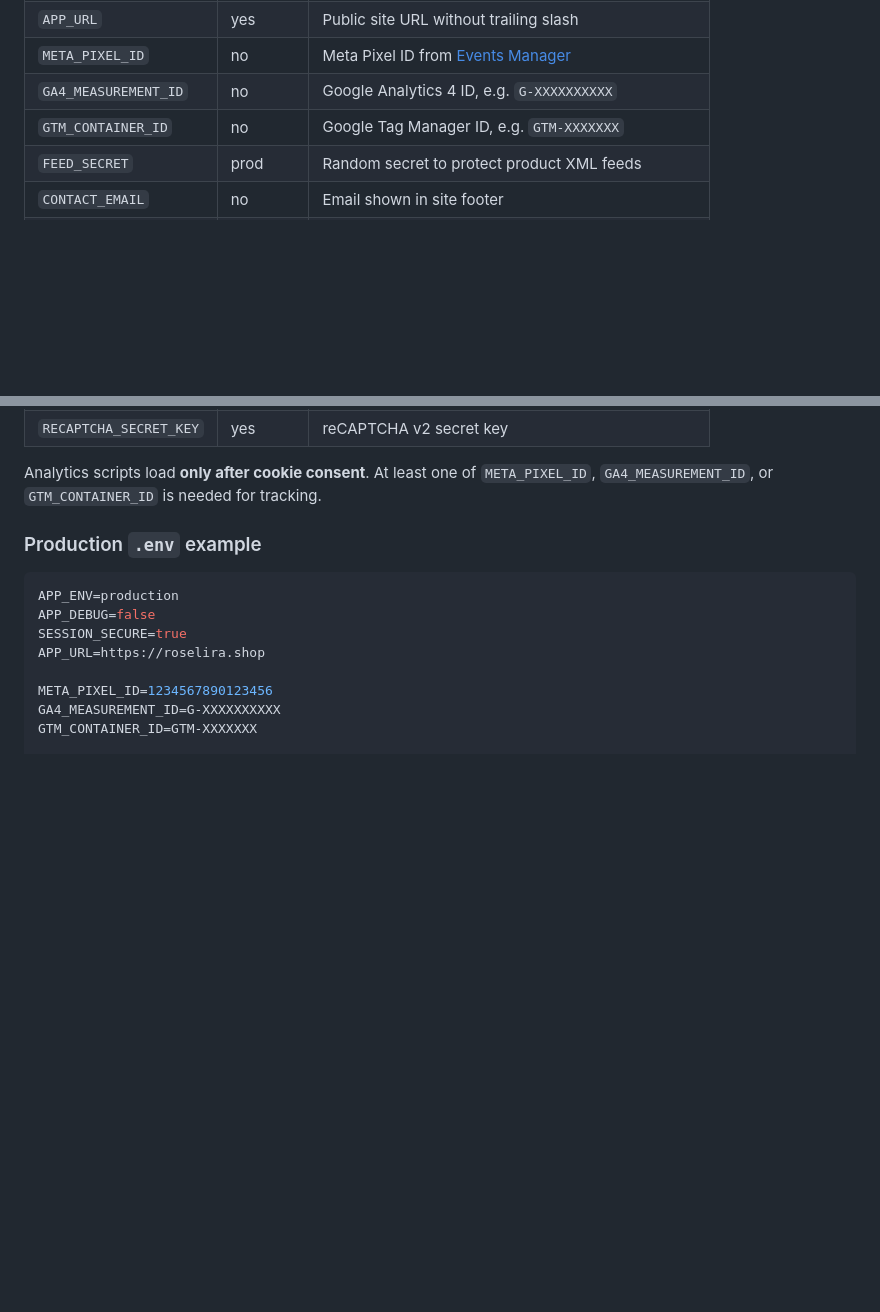
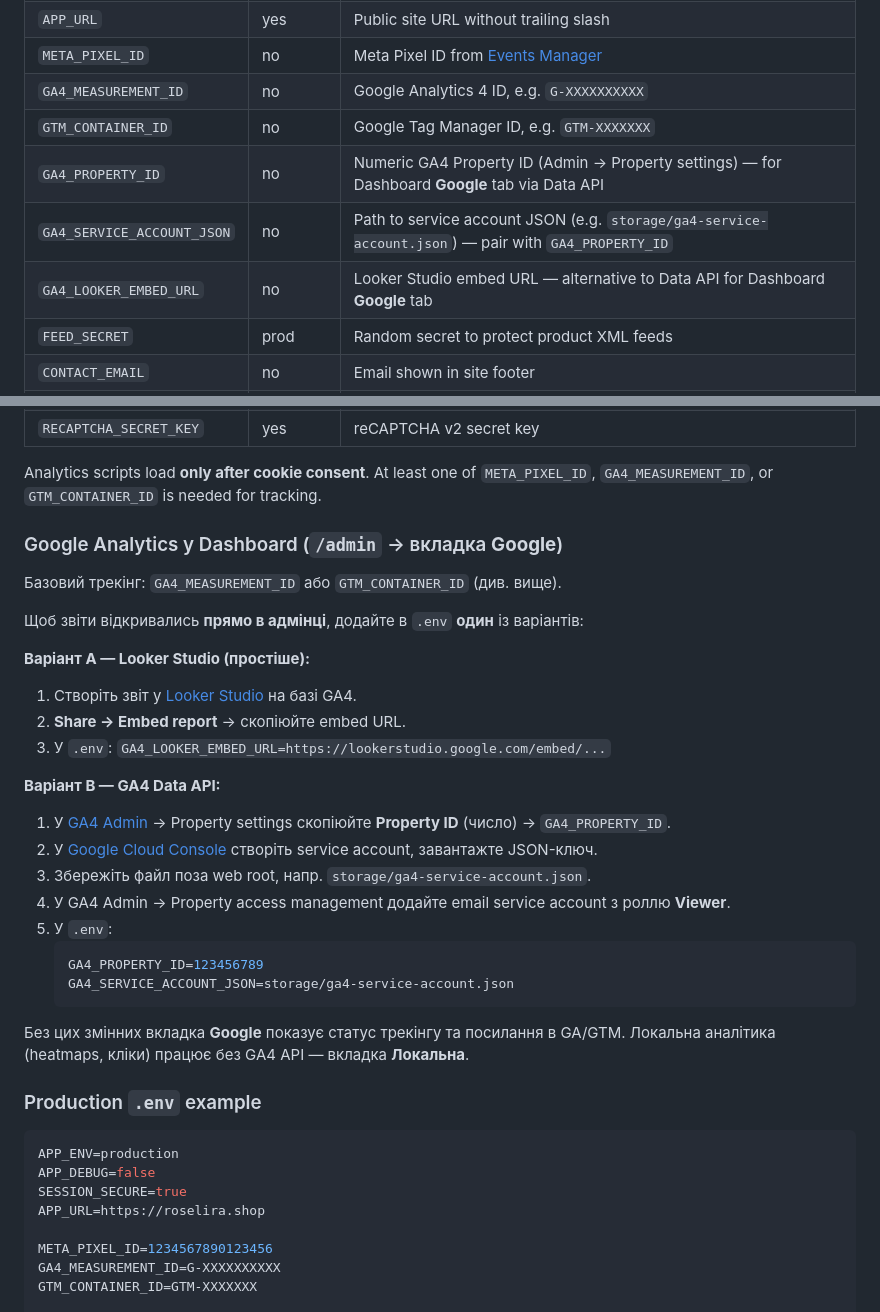
Before and after one commit to iteffa-works/roselira.shop, a Markdown page: README.md, 2 parts joined by grey strips. Drawn GitHub-style; blank space fills up the shorter version.

Commit message:
docs: add GA4 dashboard setup guide to README
Co-authored-by: Cursor <cursoragent@cursor.com>

````diff
--- a/README.md
+++ b/README.md
@@ -47,6 +47,9 @@ cp .env.example .env
 | `META_PIXEL_ID` | no | Meta Pixel ID from [Events Manager](https://business.facebook.com/events_manager) |
 | `GA4_MEASUREMENT_ID` | no | Google Analytics 4 ID, e.g. `G-XXXXXXXXXX` |
 | `GTM_CONTAINER_ID` | no | Google Tag Manager ID, e.g. `GTM-XXXXXXX` |
+| `GA4_PROPERTY_ID` | no | Numeric GA4 Property ID (Admin → Property settings) — for Dashboard **Google** tab via Data API |
+| `GA4_SERVICE_ACCOUNT_JSON` | no | Path to service account JSON (e.g. `storage/ga4-service-account.json`) — pair with `GA4_PROPERTY_ID` |
+| `GA4_LOOKER_EMBED_URL` | no | Looker Studio embed URL — alternative to Data API for Dashboard **Google** tab |
 | `FEED_SECRET` | prod | Random secret to protect product XML feeds |
 | `CONTACT_EMAIL` | no | Email shown in site footer |
 | `CONTACT_TELEGRAM` | no | Telegram username for footer, e.g. `@roselira` |
@@ -58,6 +61,32 @@ cp .env.example .env
 | `RECAPTCHA_SECRET_KEY` | yes | reCAPTCHA v2 secret key |
 
 Analytics scripts load **only after cookie consent**. At least one of `META_PIXEL_ID`, `GA4_MEASUREMENT_ID`, or `GTM_CONTAINER_ID` is needed for tracking.
+
+### Google Analytics у Dashboard (`/admin` → вкладка **Google**)
+
+Базовий трекінг: `GA4_MEASUREMENT_ID` або `GTM_CONTAINER_ID` (див. вище).
+
+Щоб звіти відкривались **прямо в адмінці**, додайте в `.env` **один** із варіантів:
+
+**Варіант A — Looker Studio (простіше):**
+
+1. Створіть звіт у [Looker Studio](https://lookerstudio.google.com/) на базі GA4.
+2. **Share → Embed report** → скопіюйте embed URL.
+3. У `.env`: `GA4_LOOKER_EMBED_URL=https://lookerstudio.google.com/embed/...`
+
+**Варіант B — GA4 Data API:**
+
+1. У [GA4 Admin](https://analytics.google.com/) → Property settings скопіюйте **Property ID** (число) → `GA4_PROPERTY_ID`.
+2. У [Google Cloud Console](https://console.cloud.google.com/) створіть service account, завантажте JSON-ключ.
+3. Збережіть файл поза web root, напр. `storage/ga4-service-account.json`.
+4. У GA4 Admin → Property access management додайте email service account з роллю **Viewer**.
+5. У `.env`:
+   ```env
+   GA4_PROPERTY_ID=123456789
+   GA4_SERVICE_ACCOUNT_JSON=storage/ga4-service-account.json
+   ```
+
+Без цих змінних вкладка **Google** показує статус трекінгу та посилання в GA/GTM. Локальна аналітика (heatmaps, кліки) працює без GA4 API — вкладка **Локальна**.
 
 ### Production `.env` example
 
````
